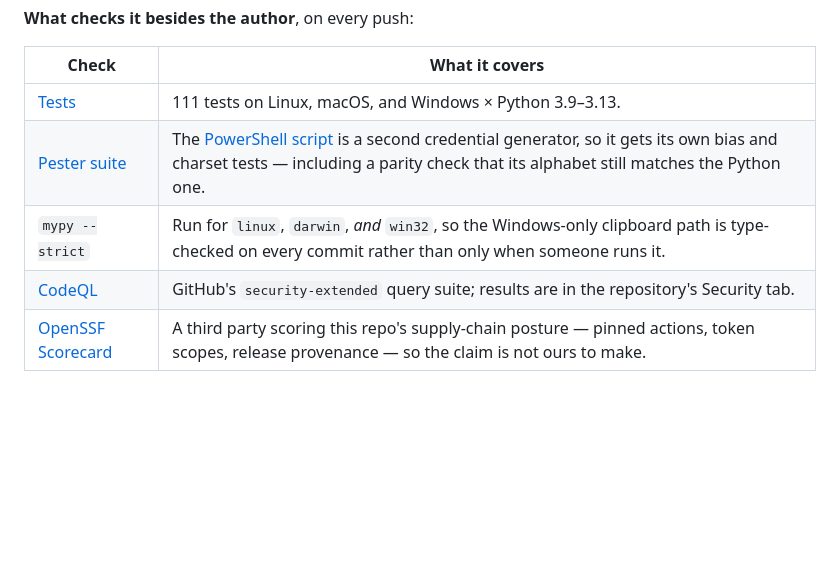
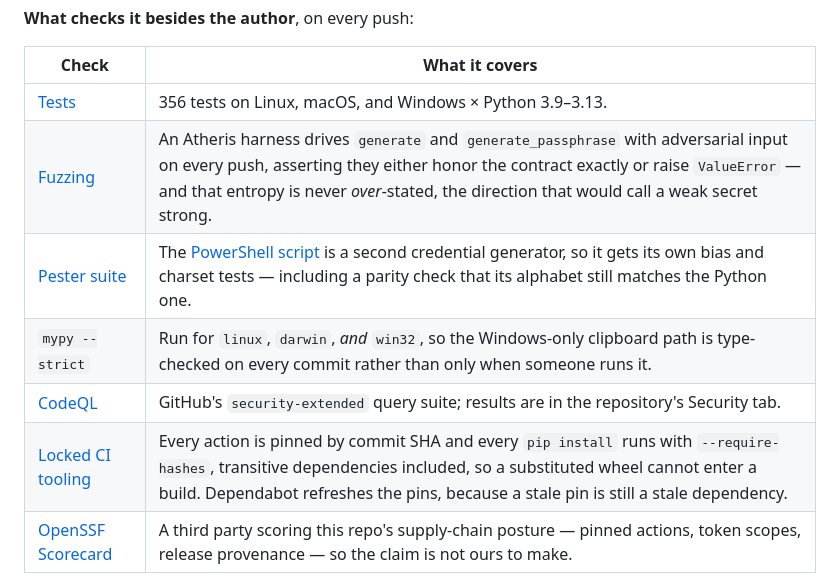
Before and after one commit to nathanramoscfa/password-key, a Markdown page: README.md, the part around the change. GitHub-like rendering; blank space fills up the shorter version.

Commit message:
Add fuzzing and locked tooling to the list of things that check this
The "what checks it besides the author" table is the part of the README
a skeptical reader actually uses, so it is the part that must not go
stale. It was still describing the checks as of two commits ago.

Adds the fuzz harness and the hash-pinned CI tooling, and corrects the
test count to 356.

Co-Authored-By: Claude Opus 5 (1M context) <noreply@anthropic.com>

```diff
--- a/README.md
+++ b/README.md
@@ -203,10 +203,12 @@ review — every random draw is `secrets.choice`.
 
 | Check | What it covers |
 | --- | --- |
-| [Tests](tests/) | 111 tests on Linux, macOS, and Windows × Python 3.9–3.13. |
+| [Tests](tests/) | 356 tests on Linux, macOS, and Windows × Python 3.9–3.13. |
+| [Fuzzing](tests/fuzz/) | An Atheris harness drives `generate` and `generate_passphrase` with adversarial input on every push, asserting they either honor the contract exactly or raise `ValueError` — and that entropy is never *over*-stated, the direction that would call a weak secret strong. |
 | [Pester suite](contrib/tests/) | The [PowerShell script](contrib/new-password.ps1) is a second credential generator, so it gets its own bias and charset tests — including a parity check that its alphabet still matches the Python one. |
 | `mypy --strict` | Run for `linux`, `darwin`, *and* `win32`, so the Windows-only clipboard path is type-checked on every commit rather than only when someone runs it. |
 | [CodeQL](.github/workflows/codeql.yml) | GitHub's `security-extended` query suite; results are in the repository's Security tab. |
+| [Locked CI tooling](requirements/) | Every action is pinned by commit SHA and every `pip install` runs with `--require-hashes`, transitive dependencies included, so a substituted wheel cannot enter a build. Dependabot refreshes the pins, because a stale pin is still a stale dependency. |
 | [OpenSSF Scorecard](https://scorecard.dev/viewer/?uri=github.com/nathanramoscfa/password-key) | A third party scoring this repo's supply-chain posture — pinned actions, token scopes, release provenance — so the claim is not ours to make. |
 
 **What this does not have.** It is a young project with one maintainer
```
